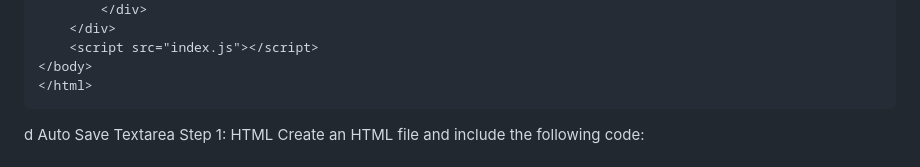
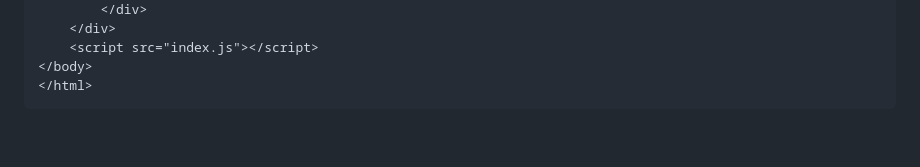
Before and after one commit to Ronaksharma57/Calender-js, a Markdown page: README.md, the part around one of its changes. Drawn GitHub-style; blank space fills up the shorter version.

````diff
--- a/README.md
+++ b/README.md
@@ -110,8 +111,4 @@ Create an HTML file and include the following code:
 </body>
 </html>
 ```
-d
-Auto Save Textarea
-Step 1: HTML
-Create an HTML file and include the following code:
 
````
Also changed, not shown: other parts of README.md (+4 -20 lines).
